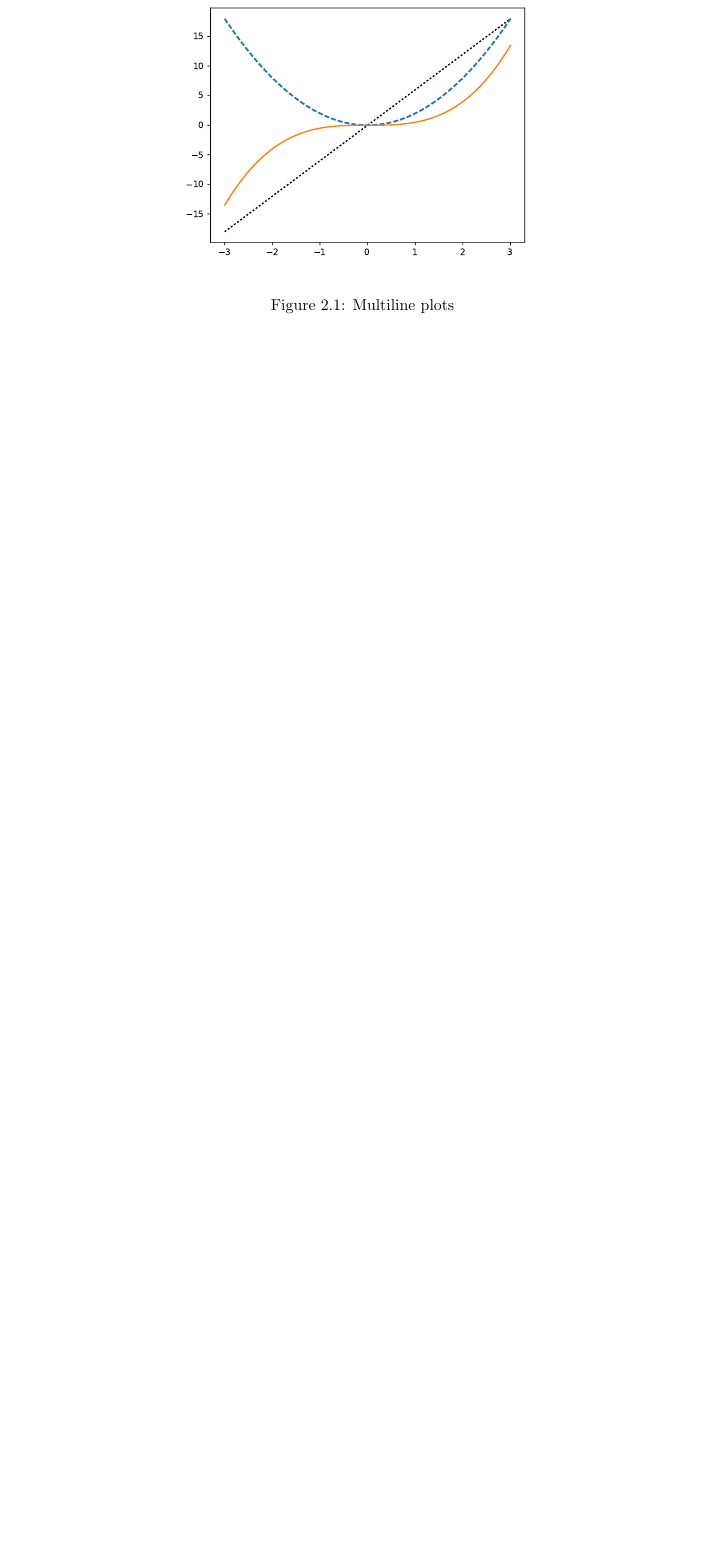
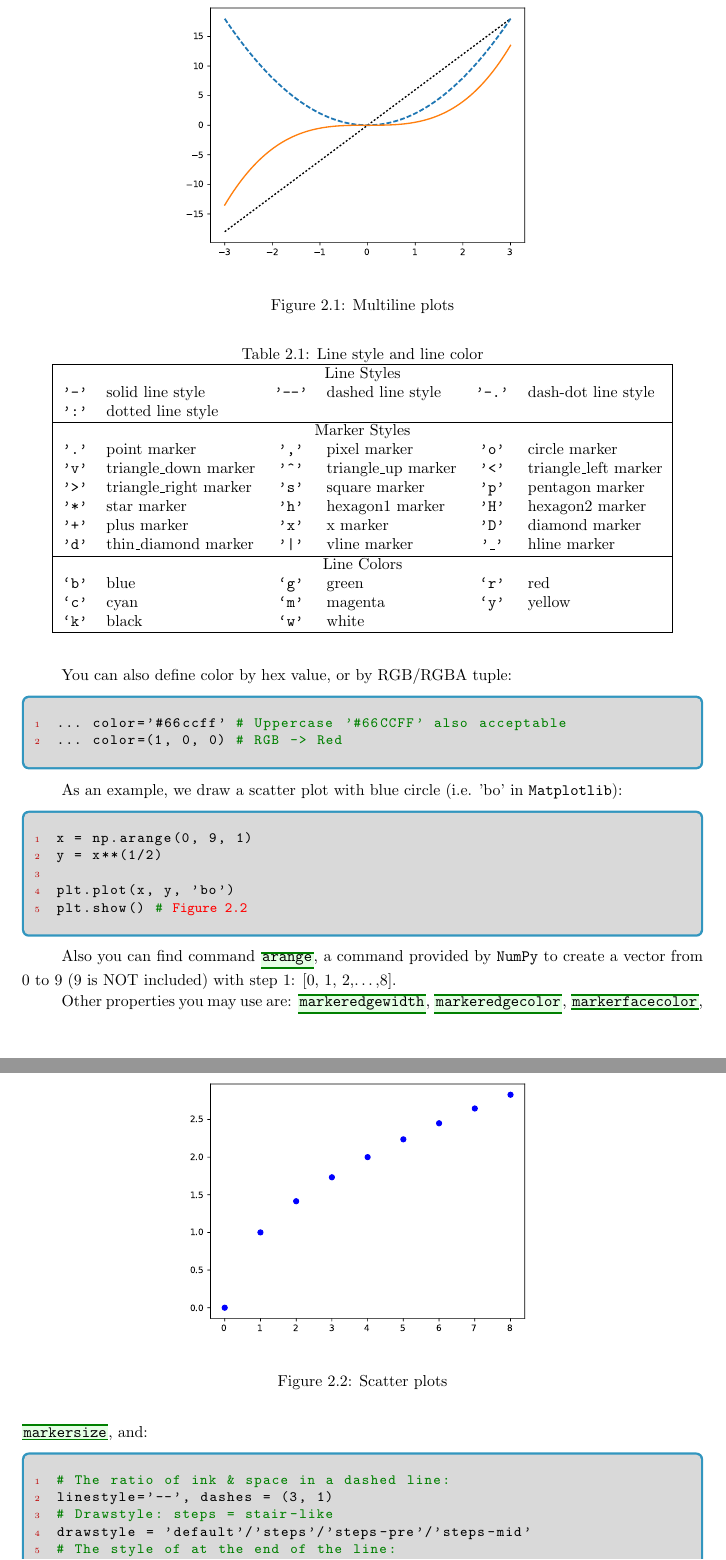
Before and after one commit to wklchris/Note-by-LaTeX, a LaTeX document (python-matplotlib-en/python-matplotlib.tex): part of page 7 of 7 before the commit and two parts of pages 7 and 8 of 11 after it, the two joined at a grey line, cut so that both start at the same text, the shorter picture padded with empty space. Compiled offline with pdfLaTeX.

Commit message:
Regular update. Oct 20.

```diff
--- a/python-matplotlib-en/python-matplotlib.tex
+++ b/python-matplotlib-en/python-matplotlib.tex
@@ -12,6 +12,7 @@
 \usepackage{graphicx}
   \graphicspath{{./mpl-image/}}
 \usepackage[section]{placeins}
+\usepackage{array}
 
 % My newcommand & newenvironment
 \newcommand{\pkg}[1]{\texttt{#1}}
@@ -64,7 +65,7 @@
 with basic \NumPy \\[2.5ex]
 \ttfamily K.L Wu \\[4ex]
 \rmfamily\fontsize{12}{18}\selectfont
-Last revision: \\
+Last revision\footnote{Github: \url{https://github.com/wklchris/Note-by-LaTeX/tree/master/python-matplotlib-en}}: \\
 \today
 }
 \author{}
@@ -219,0 +233,78 @@ plt.hold(False)
+\begin{table}[!hbt]
+\centering
+\caption{Line style and line color}
+\label{tab:linestylecolor}
+\begin{tabular}{|*{3}{>{\ttfamily}cl}|}
+\hline
+\multicolumn{6}{|c|}{Line Styles} \\
+'-'	& solid line style &
+'--' & dashed line style &
+'-.' & dash-dot line style \\
+':'	& dotted line style & & & &\\
+\hline
+\multicolumn{6}{|c|}{Marker Styles} \\
+'.'	& point marker &
+','	& pixel marker &
+'o'	& circle marker \\
+'v'	& triangle\_down marker &
+'\^{}' & triangle\_up marker &
+'<'	& triangle\_left marker \\
+'>'	& triangle\_right marker &
+'s'	& square marker &
+'p'	& pentagon marker \\
+'*'	& star marker &
+'h'	& hexagon1 marker &
+'H'	& hexagon2 marker \\
+'+'	& plus marker &
+'x'	& x marker &
+'D'	& diamond marker \\
+'d'	& thin\_diamond marker &
+'|'	& vline marker &
+'\_' & hline marker \\
+\hline
+\multicolumn{6}{|c|}{Line Colors} \\
+`b' & blue &
+`g' & green &
+`r' & red \\
+`c' & cyan &
+`m' & magenta &
+`y' & yellow \\
+`k' & black &
+`w' & white & & \\
+\hline
+\end{tabular}
+\end{table}
+
+You can also define color by hex value, or by RGB/RGBA tuple:
+\begin{py}
+... color='#66ccff' # Uppercase '#66CCFF' also acceptable
+... color=(1, 0, 0) # RGB -> Red
+\end{py}
+
+As an example, we draw a scatter plot with blue circle (i.e. 'bo' in \mpl):
+\begin{py}
+x = np.arange(0, 9, 1)
+y = x**(1/2)
+
+plt.plot(x, y, 'bo')
+plt.show() # `\autoref{fig:plt-plot-2}`
+\end{py}
+
+Also you can find command \python{arange}, a command provided by \NumPy\ to create a vector from 0 to 9 (9 is NOT included) with step 1: [0, 1, 2,\ldots ,8].
+
+\begin{figure}[!htb]
+  \centering
+  \includegraphics[width=90mm]{plt-plot-2}
+  \caption{Scatter plots}
+  \label{fig:plt-plot-2}
+\end{figure}
+
+Other properties you may use are: \python{markeredgewidth}, \python{markeredgecolor}, \python{markerfacecolor}, \python{markersize}, and:
+\begin{py}
+# The ratio of ink & space in a dashed line:
+linestyle='--', dashes = (3, 1)
+# Drawstyle: steps = stair-like
+drawstyle = 'default'/'steps'/'steps-pre'/'steps-mid'
+# The style of at the end of the line:
+solid_capstyle = 'butt'/'round'/'projecting'
+\end{py}
@@ -224,0 +337,10 @@ The \texttt{figure}\index{plt!figure} command let you to create many plots in on
+\begin{py}
+x = np.linspace(-3, 3, 100)
+y1 = 6*x
+y2 = 2*x**2
+
+plt.plot(x, y1, x, y2)
+# Simply using "plt.grid(True)" also works
+plt.grid(axis='y', linestyle='--')
+plt.show() # `\autoref{fig:plt-grid}`
+\end{py}
```
Also changed, not shown: LaTeX-cn/LaTeX-cn.tex (+3 -3 lines), python-matplotlib-en/mpl-image/plt-axis.pdf (added), python-matplotlib-en/mpl-image/plt-grid.pdf (added), python-matplotlib-en/mpl-image/plt-legend.pdf (added), python-matplotlib-en/mpl-image/plt-plot-2.pdf (added), python-matplotlib-en/mpl-image/plt-title.pdf (added), python-matplotlib-en/python-matplotlib.tex (111 more changed lines).
